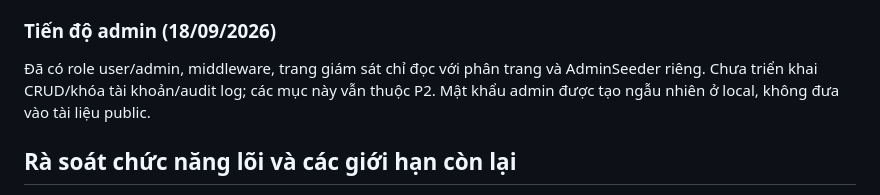
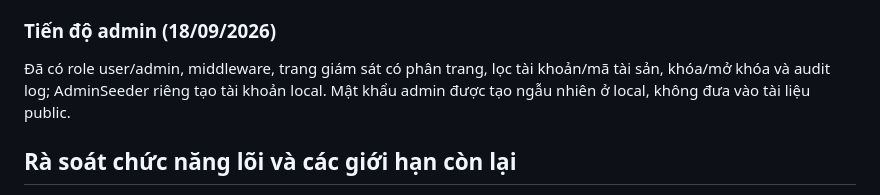
Before and after one commit to tnguyenmessi/mofi-platform, a Markdown page: docs/demo/NEXT_ROADMAP.md, the part around the change. Drawn GitHub-style.

Commit message:
docs: update admin verification status

```diff
--- a/docs/demo/NEXT_ROADMAP.md
+++ b/docs/demo/NEXT_ROADMAP.md
@@ -130,7 +130,7 @@ Binance public API tiếp tục là ví dụ giá thật cho crypto, tách khỏ
 - Không có credential trong Git, frontend bundle, screenshot hoặc tài liệu public.
 
 ### Tiến độ admin (18/09/2026)
-Đã có role user/admin, middleware, trang giám sát chỉ đọc với phân trang và AdminSeeder riêng. Chưa triển khai CRUD/khóa tài khoản/audit log; các mục này vẫn thuộc P2. Mật khẩu admin được tạo ngẫu nhiên ở local, không đưa vào tài liệu public.
+Đã có role user/admin, middleware, trang giám sát có phân trang, lọc tài khoản/mã tài sản, khóa/mở khóa và audit log; AdminSeeder riêng tạo tài khoản local. Mật khẩu admin được tạo ngẫu nhiên ở local, không đưa vào tài liệu public.
 
 ## Rà soát chức năng lõi và các giới hạn còn lại
 
```
